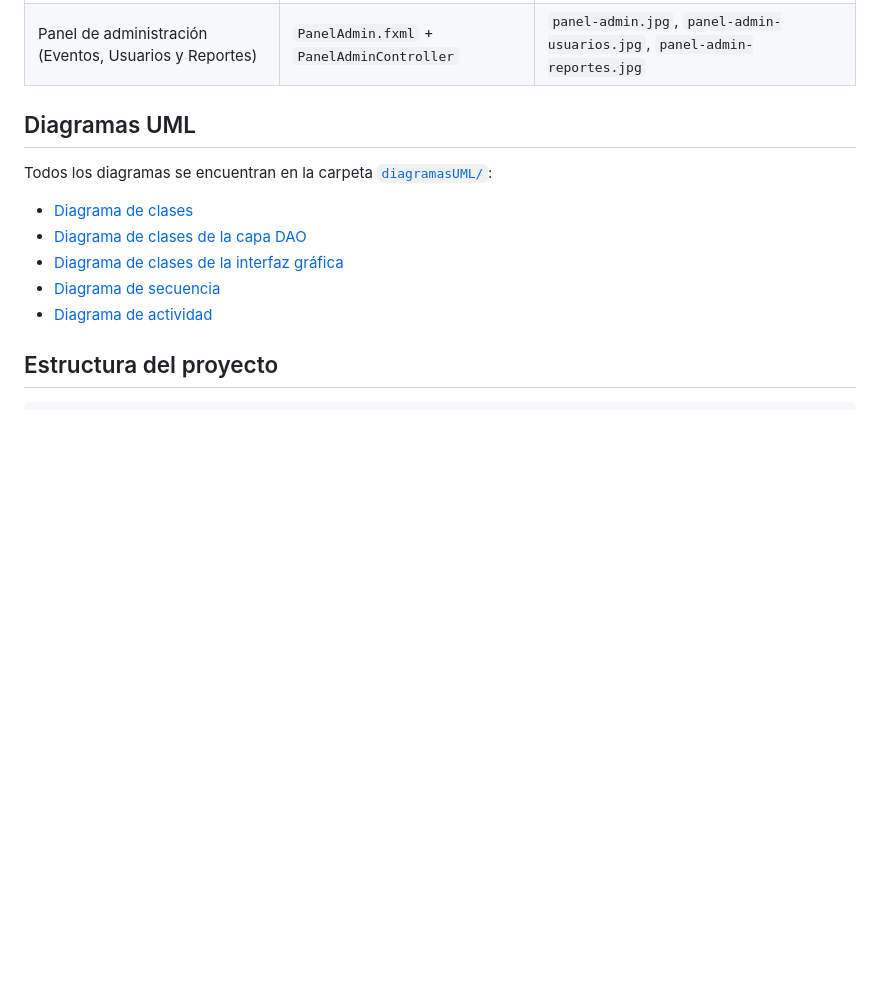
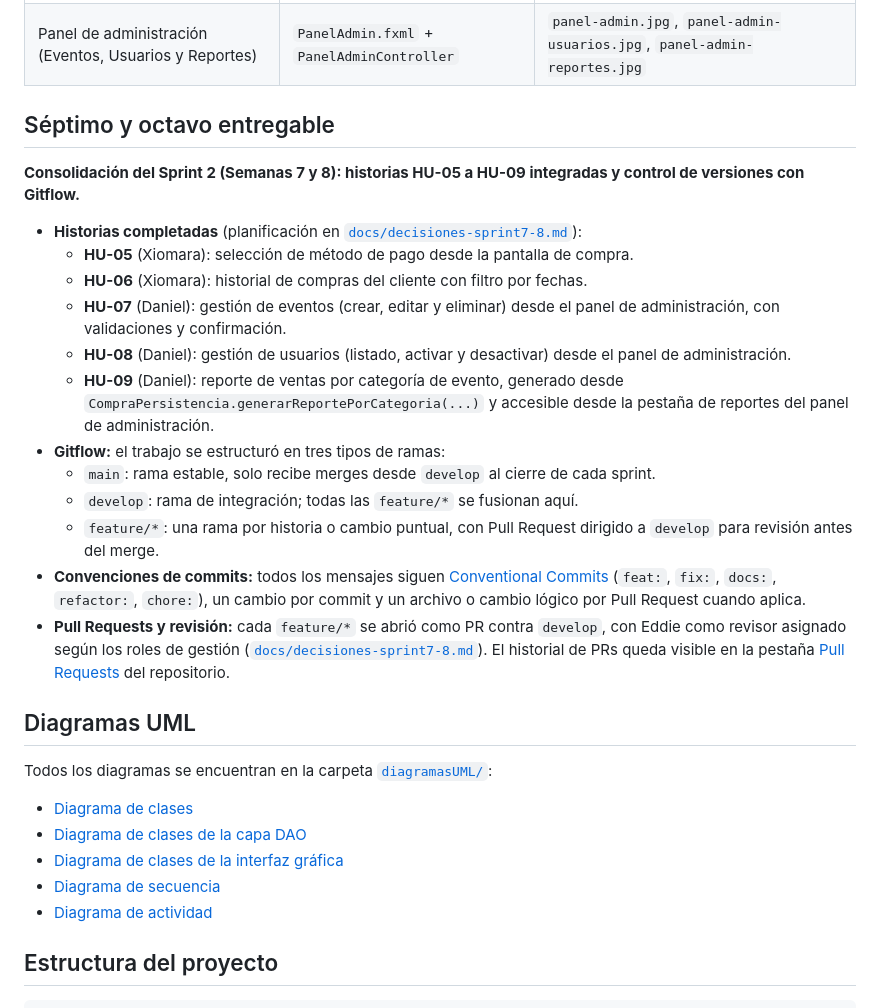
Before and after one commit to eddieescamilla/Proyecto_Gestion_Boletos_POO, a Markdown page: README.md, the part around the change. Rendered like a GitHub page; blank space fills up the shorter version.

Commit message:
docs: agregar seccion del septimo y octavo entregable al README

```diff
--- a/README.md
+++ b/README.md
@@ -87,6 +87,36 @@ fecha) y HU-09 (reporte de ventas por categoría de evento).
 | Compra de boletos | `Compra.fxml` + `CompraController` | `compra.jpg` |
 | Historial de compras | `Historial.fxml` + `HistorialController` | `historial.jpg` |
 | Panel de administración (Eventos, Usuarios y Reportes) | `PanelAdmin.fxml` + `PanelAdminController` | `panel-admin.jpg`, `panel-admin-usuarios.jpg`, `panel-admin-reportes.jpg` |
+
+## Séptimo y octavo entregable
+
+**Consolidación del Sprint 2 (Semanas 7 y 8): historias HU-05 a HU-09 integradas y control de versiones con Gitflow.**
+
+- **Historias completadas** (planificación en [`docs/decisiones-sprint7-8.md`](./docs/decisiones-sprint7-8.md)):
+  - **HU-05** (Xiomara): selección de método de pago desde la pantalla de compra.
+  - **HU-06** (Xiomara): historial de compras del cliente con filtro por fechas.
+  - **HU-07** (Daniel): gestión de eventos (crear, editar y eliminar) desde el
+    panel de administración, con validaciones y confirmación.
+  - **HU-08** (Daniel): gestión de usuarios (listado, activar y desactivar)
+    desde el panel de administración.
+  - **HU-09** (Daniel): reporte de ventas por categoría de evento, generado
+    desde `CompraPersistencia.generarReportePorCategoria(...)` y accesible
+    desde la pestaña de reportes del panel de administración.
+- **Gitflow:** el trabajo se estructuró en tres tipos de ramas:
+  - `main`: rama estable, solo recibe merges desde `develop` al cierre de cada
+    sprint.
+  - `develop`: rama de integración; todas las `feature/*` se fusionan aquí.
+  - `feature/*`: una rama por historia o cambio puntual, con Pull Request
+    dirigido a `develop` para revisión antes del merge.
+- **Convenciones de commits:** todos los mensajes siguen
+  [Conventional Commits](https://www.conventionalcommits.org/) (`feat:`,
+  `fix:`, `docs:`, `refactor:`, `chore:`), un cambio por commit y un archivo
+  o cambio lógico por Pull Request cuando aplica.
+- **Pull Requests y revisión:** cada `feature/*` se abrió como PR contra
+  `develop`, con Eddie como revisor asignado según los roles de gestión
+  ([`docs/decisiones-sprint7-8.md`](./docs/decisiones-sprint7-8.md)). El
+  historial de PRs queda visible en la pestaña
+  [Pull Requests](../../pulls?q=is%3Apr) del repositorio.
 
 ## Diagramas UML
 
```
